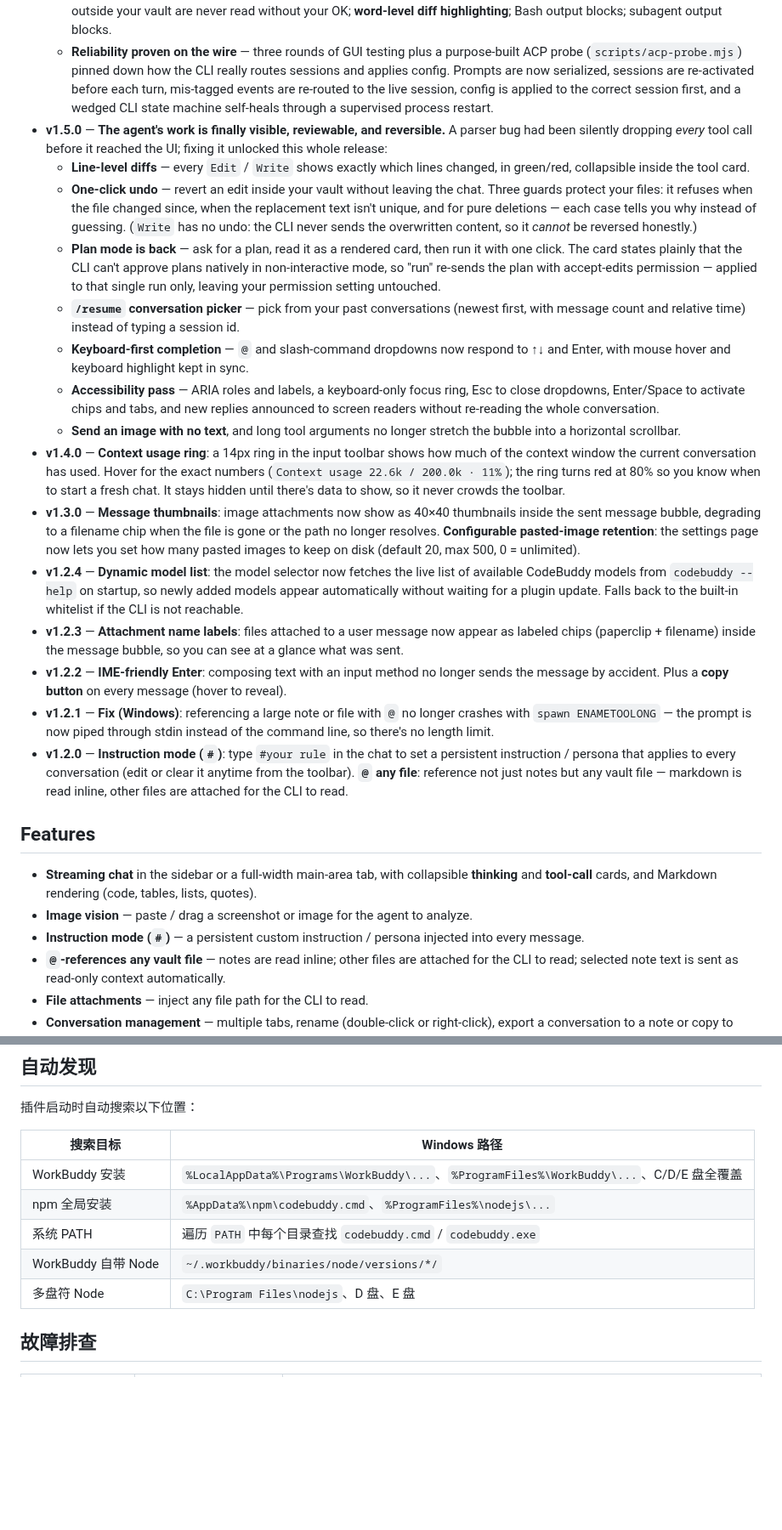
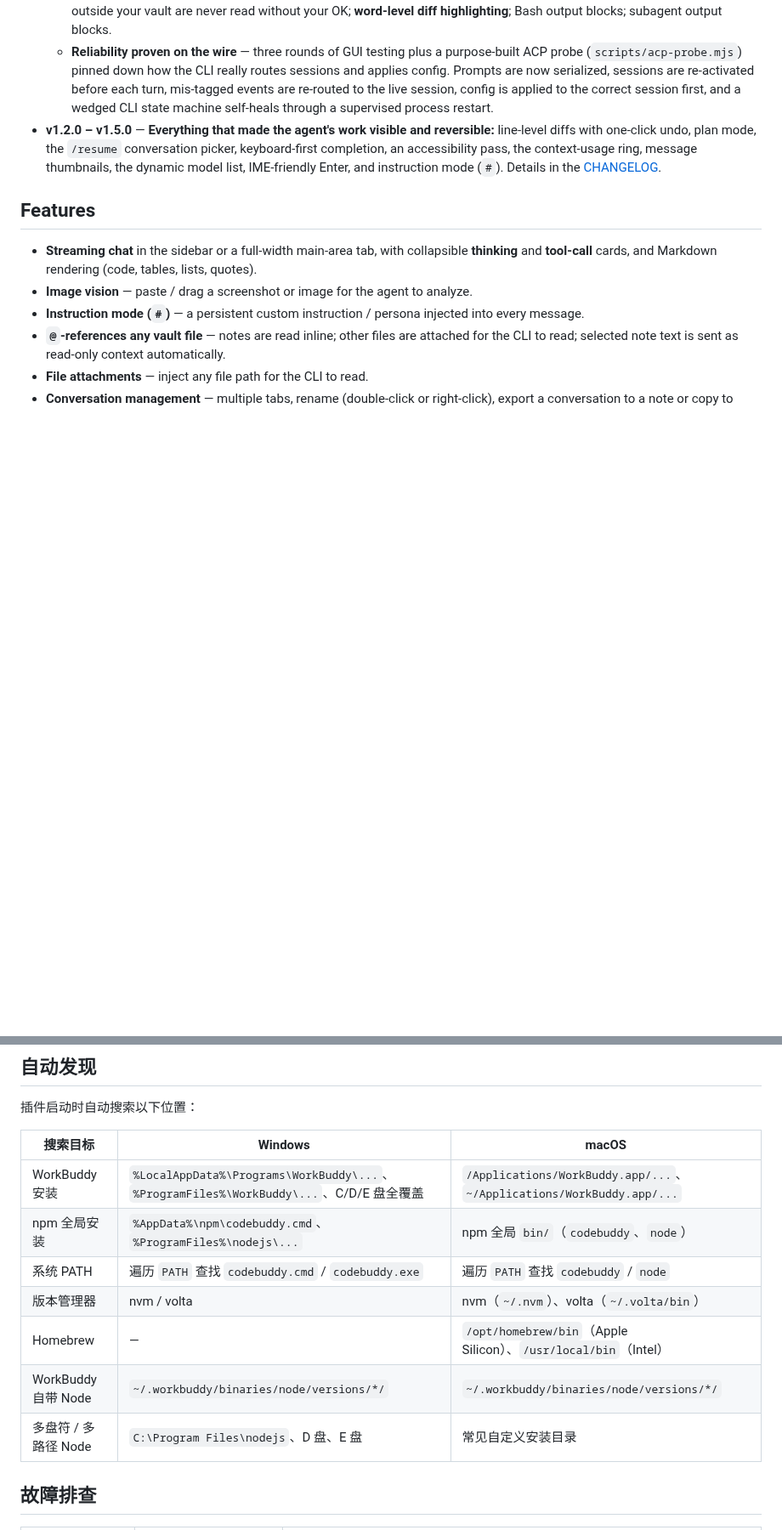
Before and after one commit to jiang198012/workbuddian, a Markdown page: README.md, 2 parts joined by grey strips. Shown at 85% size. GitHub-like rendering; blank space fills up the shorter version.

```diff
--- a/README.md
+++ b/README.md
@@ -29,21 +37,7 @@
   - **`@` everything** — subagents, MCP servers, notes (`@[[note]]` reads the note), and any file, in one dropdown. **Visual MCP server management** with two-way JSON sync, and **custom subagents** defined in JSON.
   - **Auto chat titles** that yield instantly to your next message; **thinking effort levels** with `/effort` syncing back to settings; **native image pasting** from screenshots or Finder (TIFF auto-converted); an **external-attachment consent dialog** — files outside your vault are never read without your OK; **word-level diff highlighting**; Bash output blocks; subagent output blocks.
   - **Reliability proven on the wire** — three rounds of GUI testing plus a purpose-built ACP probe (`scripts/acp-probe.mjs`) pinned down how the CLI really routes sessions and applies config. Prompts are now serialized, sessions are re-activated before each turn, mis-tagged events are re-routed to the live session, config is applied to the correct session first, and a wedged CLI state machine self-heals through a supervised process restart.
-- **v1.5.0** — **The agent's work is finally visible, reviewable, and reversible.** A parser bug had been silently dropping *every* tool call before it reached the UI; fixing it unlocked this whole release:
-  - **Line-level diffs** — every `Edit` / `Write` shows exactly which lines changed, in green/red, collapsible inside the tool card.
-  - **One-click undo** — revert an edit inside your vault without leaving the chat. Three guards protect your files: it refuses when the file changed since, when the replacement text isn't unique, and for pure deletions — each case tells you why instead of guessing. (`Write` has no undo: the CLI never sends the overwritten content, so it *cannot* be reversed honestly.)
-  - **Plan mode is back** — ask for a plan, read it as a rendered card, then run it with one click. The card states plainly that the CLI can't approve plans natively in non-interactive mode, so "run" re-sends the plan with accept-edits permission — applied to that single run only, leaving your permission setting untouched.
-  - **`/resume` conversation picker** — pick from your past conversations (newest first, with message count and relative time) instead of typing a session id.
-  - **Keyboard-first completion** — `@` and slash-command dropdowns now respond to ↑↓ and Enter, with mouse hover and keyboard highlight kept in sync.
-  - **Accessibility pass** — ARIA roles and labels, a keyboard-only focus ring, Esc to close dropdowns, Enter/Space to activate chips and tabs, and new replies announced to screen readers without re-reading the whole conversation.
-  - **Send an image with no text**, and long tool arguments no longer stretch the bubble into a horizontal scrollbar.
-- **v1.4.0** — **Context usage ring**: a 14px ring in the input toolbar shows how much of the context window the current conversation has used. Hover for the exact numbers (`Context usage 22.6k / 200.0k · 11%`); the ring turns red at 80% so you know when to start a fresh chat. It stays hidden until there's data to show, so it never crowds the toolbar.
-- **v1.3.0** — **Message thumbnails**: image attachments now show as 40×40 thumbnails inside the sent message bubble, degrading to a filename chip when the file is gone or the path no longer resolves. **Configurable pasted-image retention**: the settings page now lets you set how many pasted images to keep on disk (default 20, max 500, 0 = unlimited).
-- **v1.2.4** — **Dynamic model list**: the model selector now fetches the live list of available CodeBuddy models from `codebuddy --help` on startup, so newly added models appear automatically without waiting for a plugin update. Falls back to the built-in whitelist if the CLI is not reachable.
-- **v1.2.3** — **Attachment name labels**: files attached to a user message now appear as labeled chips (paperclip + filename) inside the message bubble, so you can see at a glance what was sent.
-- **v1.2.2** — **IME-friendly Enter**: composing text with an input method no longer sends the message by accident. Plus a **copy button** on every message (hover to reveal).
-- **v1.2.1** — **Fix (Windows)**: referencing a large note or file with `@` no longer crashes with `spawn ENAMETOOLONG` — the prompt is now piped through stdin instead of the command line, so there's no length limit.
-- **v1.2.0** — **Instruction mode (`#`)**: type `#your rule` in the chat to set a persistent instruction / persona that applies to every conversation (edit or clear it anytime from the toolbar). **`@` any file**: reference not just notes but any vault file — markdown is read inline, other files are attached for the CLI to read.
+- **v1.2.0 – v1.5.0** — **Everything that made the agent's work visible and reversible:** line-level diffs with one-click undo, plan mode, the `/resume` conversation picker, keyboard-first completion, an accessibility pass, the context-usage ring, message thumbnails, the dynamic model list, IME-friendly Enter, and instruction mode (`#`). Details in the [CHANGELOG](CHANGELOG.md).
 
 ## Features
 
@@ -211,13 +222,15 @@ Use **Obsidian** with **Claude Code** and know **Claudian**? Workbuddian is the
 
 插件启动时自动搜索以下位置：
 
-| 搜索目标 | Windows 路径 |
-|----------|-------------|
-| WorkBuddy 安装 | `%LocalAppData%\Programs\WorkBuddy\...`、`%ProgramFiles%\WorkBuddy\...`、C/D/E 盘全覆盖 |
-| npm 全局安装 | `%AppData%\npm\codebuddy.cmd`、`%ProgramFiles%\nodejs\...` |
-| 系统 PATH | 遍历 `PATH` 中每个目录查找 `codebuddy.cmd` / `codebuddy.exe` |
-| WorkBuddy 自带 Node | `~/.workbuddy/binaries/node/versions/*/` |
-| 多盘符 Node | `C:\Program Files\nodejs`、D 盘、E 盘 |
+| 搜索目标 | Windows | macOS |
+|----------|---------|-------|
+| WorkBuddy 安装 | `%LocalAppData%\Programs\WorkBuddy\...`、`%ProgramFiles%\WorkBuddy\...`、C/D/E 盘全覆盖 | `/Applications/WorkBuddy.app/...`、`~/Applications/WorkBuddy.app/...` |
+| npm 全局安装 | `%AppData%\npm\codebuddy.cmd`、`%ProgramFiles%\nodejs\...` | npm 全局 `bin/`（`codebuddy`、`node`） |
+| 系统 PATH | 遍历 `PATH` 查找 `codebuddy.cmd` / `codebuddy.exe` | 遍历 `PATH` 查找 `codebuddy` / `node` |
+| 版本管理器 | nvm / volta | nvm（`~/.nvm`）、volta（`~/.volta/bin`） |
+| Homebrew | — | `/opt/homebrew/bin`（Apple Silicon）、`/usr/local/bin`（Intel） |
+| WorkBuddy 自带 Node | `~/.workbuddy/binaries/node/versions/*/` | `~/.workbuddy/binaries/node/versions/*/` |
+| 多盘符 / 多路径 Node | `C:\Program Files\nodejs`、D 盘、E 盘 | 常见自定义安装目录 |
 
 ## 故障排查
 
```
Also changed, not shown: other parts of README.md (+65 -30 lines), docs/images/screenshot.png, 1 other file.
